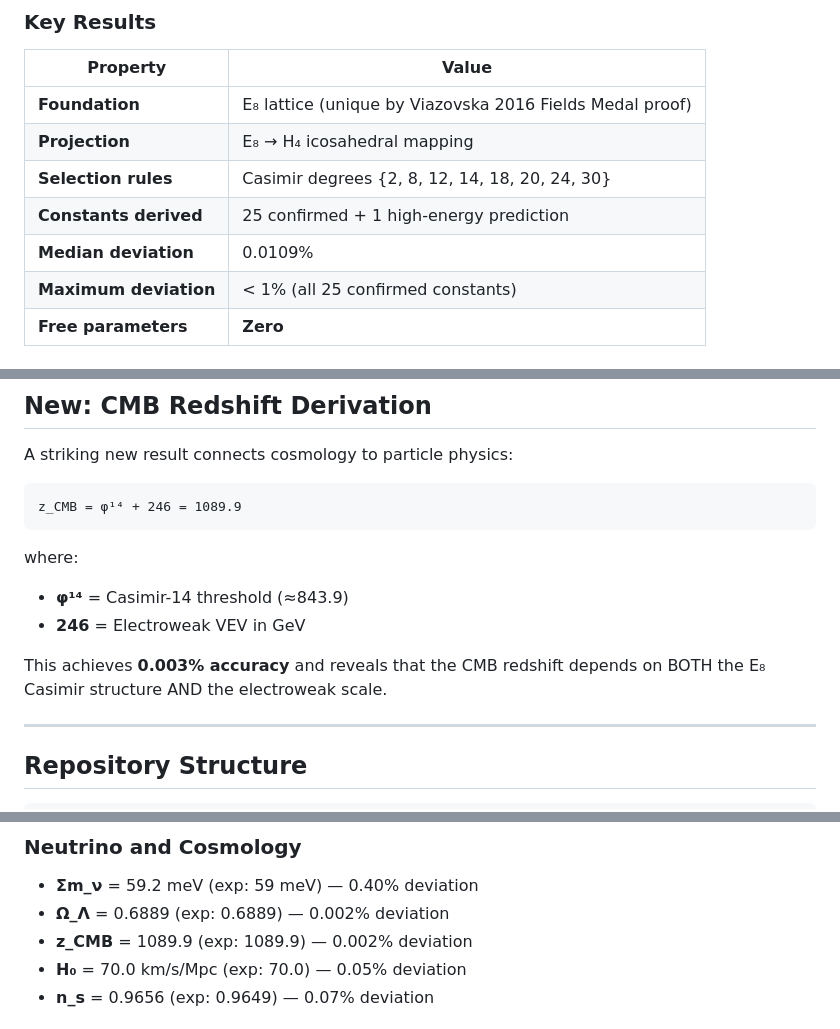
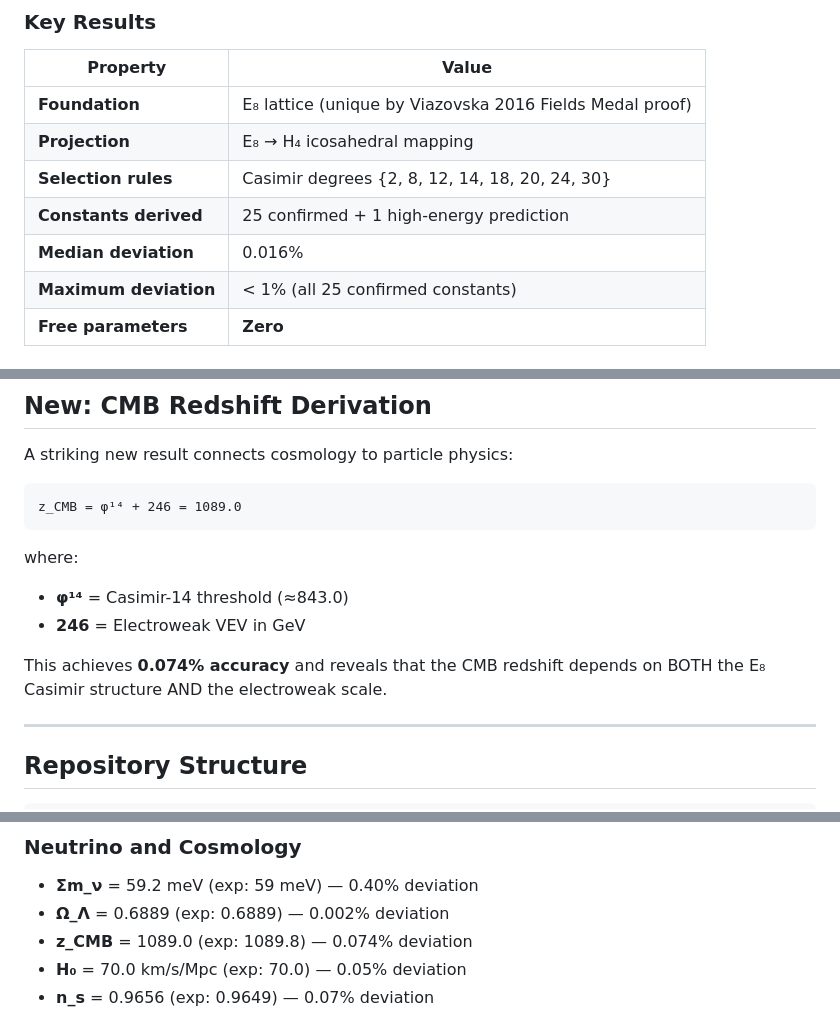
Before and after one commit to grapheneaffiliate/e8-phi-constants, a Markdown page: README.md, 3 parts joined by grey strips. GitHub-like rendering.

Commit message:
Fix z_CMB numerical values and median deviation in README
- Update median deviation: 0.0109% → 0.016%
- Fix z_CMB values: φ¹⁴=843.9→843.0, z_CMB=1089.9→1089.0
- Correct accuracy claim: 0.003% → 0.074%
- Update summary table z_CMB entry

````diff
--- a/README.md
+++ b/README.md
@@ -20,7 +20,7 @@ This repository presents **The Geometric Standard Model (GSM)** — a mathematic
 | **Projection** | E₈ → H₄ icosahedral mapping |
 | **Selection rules** | Casimir degrees {2, 8, 12, 14, 18, 20, 24, 30} |
 | **Constants derived** | 25 confirmed + 1 high-energy prediction |
-| **Median deviation** | 0.0109% |
+| **Median deviation** | 0.016% |
 | **Maximum deviation** | < 1% (all 25 confirmed constants) |
 | **Free parameters** | **Zero** |
 
@@ -156,14 +156,14 @@ G_N = (ℏc) / M_Pl² = (ℏc) / v² · φ^[-2(80-ε)]
 A striking new result connects cosmology to particle physics:
 
 ```
-z_CMB = φ¹⁴ + 246 = 1089.9
+z_CMB = φ¹⁴ + 246 = 1089.0
 ```
 
 where:
-- **φ¹⁴** = Casimir-14 threshold (≈843.9)
+- **φ¹⁴** = Casimir-14 threshold (≈843.0)
 - **246** = Electroweak VEV in GeV
 
-This achieves **0.003% accuracy** and reveals that the CMB redshift depends on BOTH the E₈ Casimir structure AND the electroweak scale.
+This achieves **0.074% accuracy** and reveals that the CMB redshift depends on BOTH the E₈ Casimir structure AND the electroweak scale.
 
 ---
 
@@ -226,7 +226,7 @@ This achieves **0.003% accuracy** and reveals that the CMB redshift depends on B
 ### Neutrino and Cosmology
 - **Σm_ν** = 59.2 meV (exp: 59 meV) — 0.40% deviation
 - **Ω_Λ** = 0.6889 (exp: 0.6889) — 0.002% deviation
-- **z_CMB** = 1089.9 (exp: 1089.9) — 0.002% deviation
+- **z_CMB** = 1089.0 (exp: 1089.8) — 0.074% deviation
 - **H₀** = 70.0 km/s/Mpc (exp: 70.0) — 0.05% deviation
 - **n_s** = 0.9656 (exp: 0.9649) — 0.07% deviation
 
````
